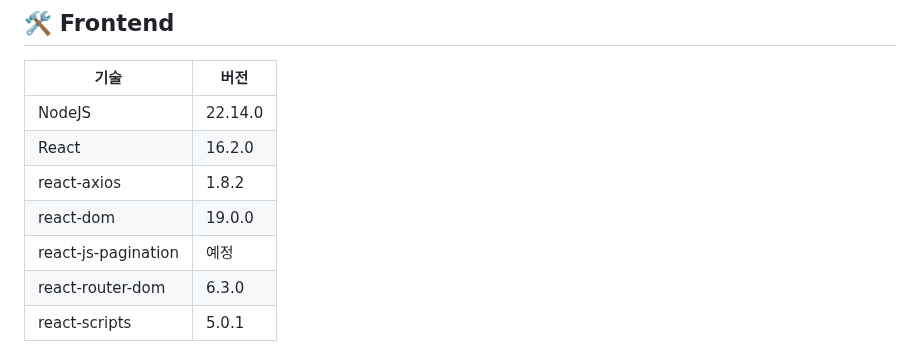
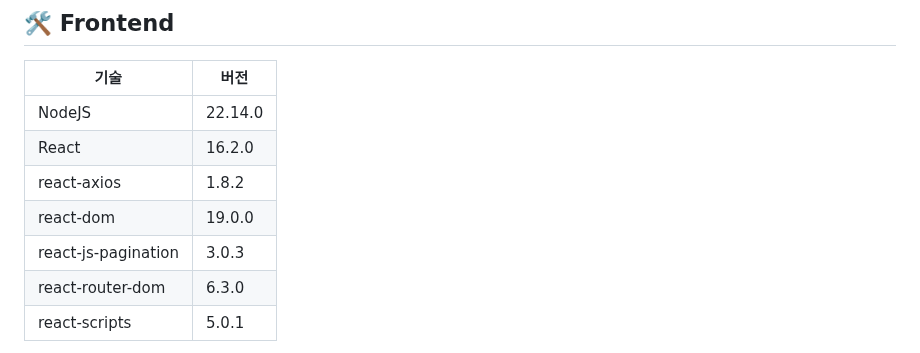
Before and after one commit to berichmore/Toy_CRUD_A, a Markdown page: README.md, the part around the change. Drawn GitHub-style.

```diff
--- a/README.md
+++ b/README.md
@@ -84,7 +84,7 @@ spring.datasource.password=YOUR_DB_PASSWORD<br>
 | React              | 16.2.0  |
 | react-axios        | 1.8.2   |
 | react-dom          | 19.0.0  |
-| react-js-pagination|  예정  |
+| react-js-pagination| 3.0.3  |
 | react-router-dom   | 6.3.0   |
 | react-scripts      | 5.0.1   |
 - .........
```
